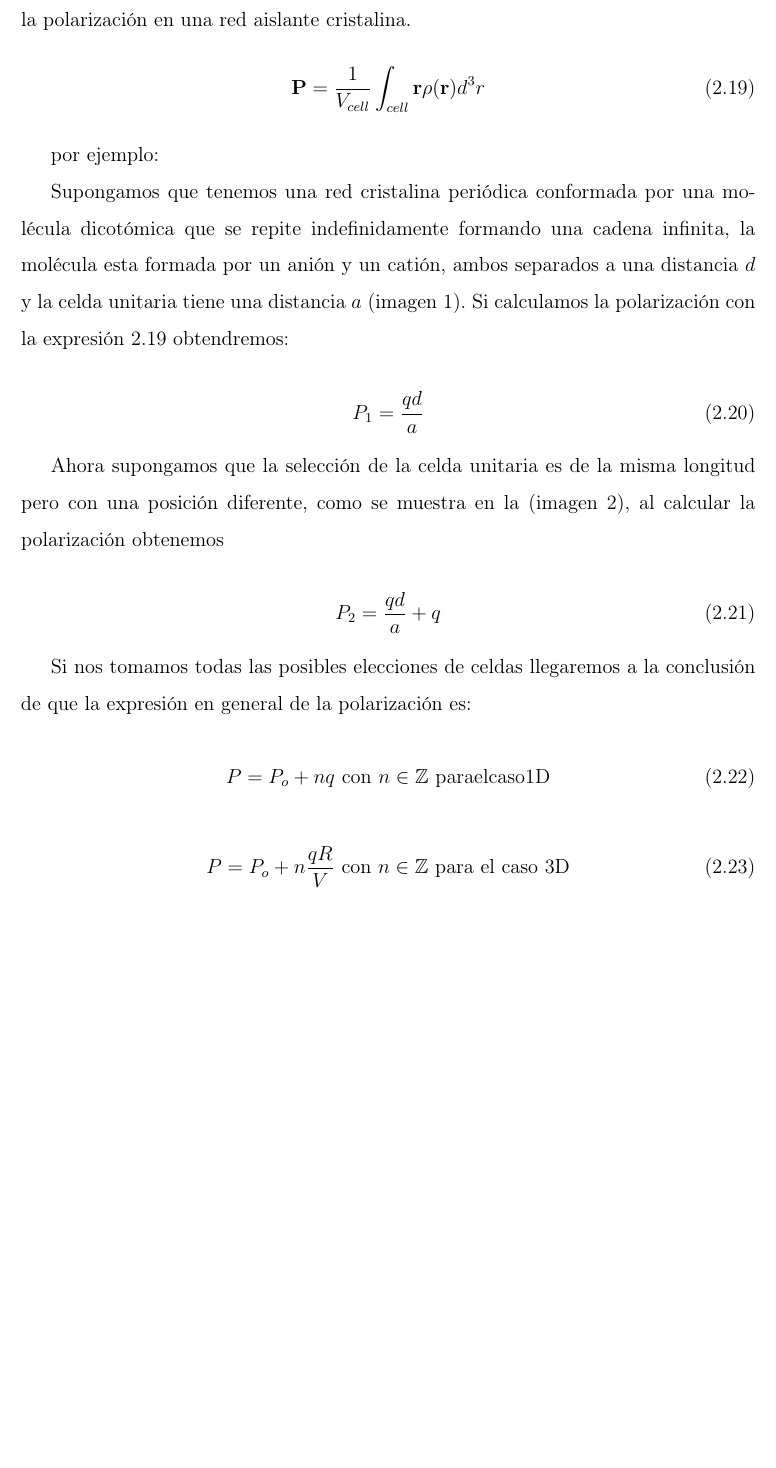
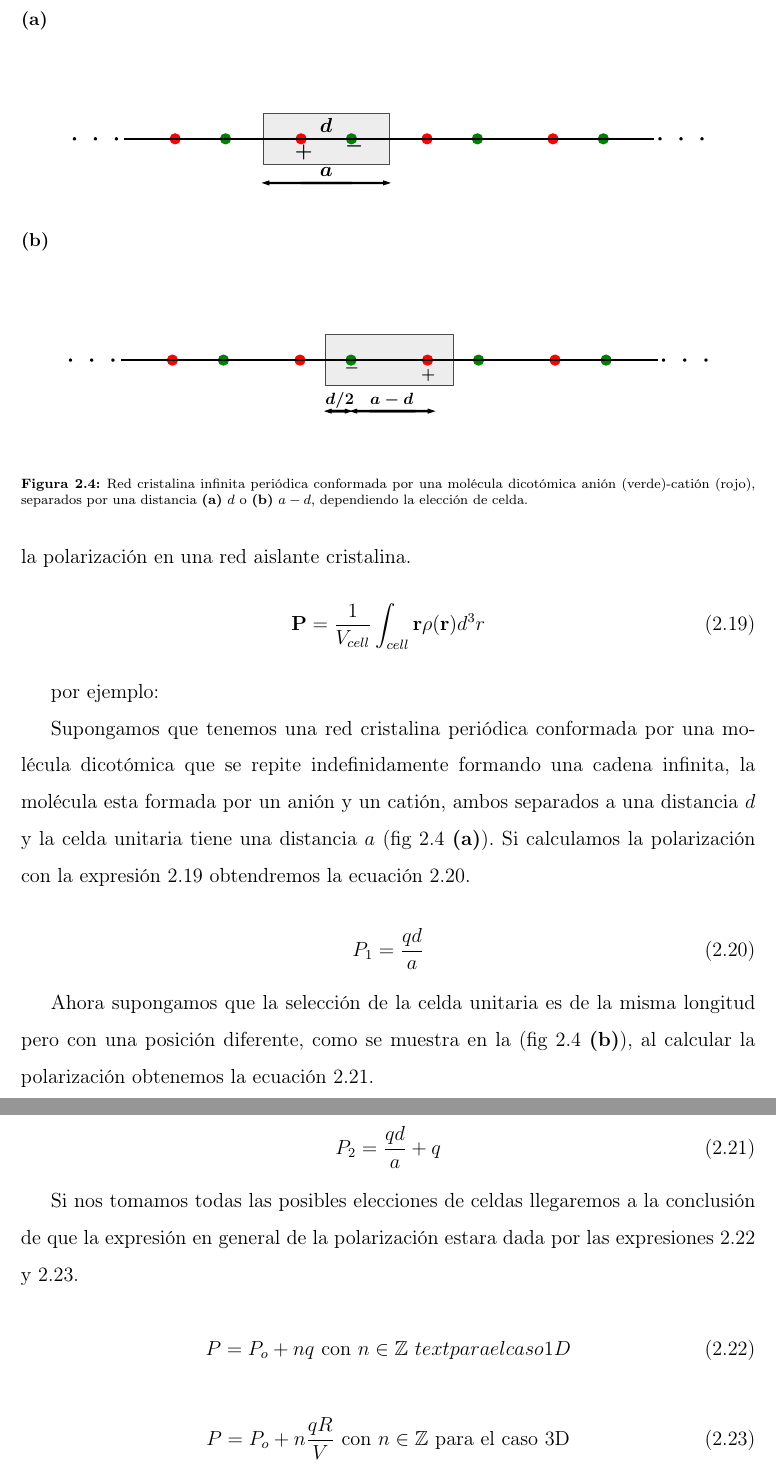
Before and after one commit to Antoniodivz/Tesis_tex, a LaTeX thesis (UNAMdissertemplate.tex, which reads Cap2_MarcoTeorico.tex, Images_Models/Image_Model_Polarizatioin.tex): part of page 20 of 52 before the commit and two parts of pages 20 and 21 of 53 after it, the two joined at a grey line, cut at the place of the change, the shorter picture padded with empty space. Compiled offline with pdfLaTeX.

Commit message:
captions y nuevas graficas en marco teorico

```diff
--- a/Cap2_MarcoTeorico.tex
+++ b/Cap2_MarcoTeorico.tex
@@ -246,25 +247,29 @@ Una aparente solución podría ser contar los momentos dipolares como una integr
 
 por ejemplo:
 
-Supongamos que tenemos una red cristalina periódica conformada por una molécula dicotómica que se repite indefinidamente formando una cadena infinita, la molécula esta formada por un anión y un catión, ambos separados a una distancia $d$ y la celda unitaria tiene una distancia $a$ (imagen 1). Si calculamos la polarización con la expresión \ref{polarization_classic} obtendremos:
+Supongamos que tenemos una red cristalina periódica conformada por una molécula dicotómica que se repite indefinidamente formando una cadena infinita, la molécula esta formada por un anión y un catión, ambos separados a una distancia $d$ y la celda unitaria tiene una distancia $a$ (fig \ref{fig:Model_polarization} \textbf{(a)}). Si calculamos la polarización con la expresión \ref{polarization_classic} obtendremos la ecuación \ref{eq:pol1}.
 
 \begin{equation}
+    \label{eq:pol1}
     P_1 = \frac{qd}{a}
 \end{equation}
 
-Ahora supongamos que la selección de la celda unitaria es de la misma longitud pero con una posición diferente, como se muestra en la (imagen 2), al calcular la polarización obtenemos
+Ahora supongamos que la selección de la celda unitaria es de la misma longitud pero con una posición diferente, como se muestra en la (fig \ref{fig:Model_polarization} \textbf{(b)}), al calcular la polarización obtenemos la ecuación \ref{eq:pol2}.
 
 \begin{equation}
+    \label{eq:pol2}
     P_2 = \frac{qd}{a} + q
 \end{equation}
 
-Si nos tomamos todas las posibles elecciones de celdas llegaremos a la conclusión de que la expresión en general de la polarización es:
+Si nos tomamos todas las posibles elecciones de celdas llegaremos a la conclusión de que la expresión en general de la polarización estara dada por las expresiones \ref{eq:pol_gral1d} y \ref{eq:pol_gral3d}.
 
 \begin{equation}
-    P = P_o + nq\,\,  {\rm con} \,\,n \in \mathbb{Z}\,\, {\rm para el caso 1D}
+    \label{eq:pol_gral1d}
+    P = P_o + nq\,\,  {\rm con} \,\,n \in \mathbb{Z}\,\, text{para el caso 1D}
 \end{equation}
 
 \begin{equation}
+    \label{eq:pol_gral3d}
     P = P_o + n\frac{qR}{V}\,\,  \text{con} \,\,n \in \mathbb{Z}\,\, \text{para el caso 3D}
 \end{equation}
 
--- /dev/null
+++ b/Images_Models/Image_Model_Polarizatioin.tex
@@ -0,0 +1,22 @@
+\begin{figure}[h!]
+    \centering
+   \captionsetup[sub]{font=small}
+    \begin{minipage}[h!]{1\textwidth}
+        \begin{subfigure}[b!]{1 \textwidth}
+            \caption{}
+            \vspace*{-2em}
+            \includegraphics[width=\textwidth]{Imagenes/Models/polarizatio_example_a.pdf}
+        \end{subfigure}\hspace*{-0.5em}
+    \end{minipage}\vspace*{-2.5em}
+
+    \begin{minipage}[h!]{1\textwidth}
+        \begin{subfigure}[b!]{1 \textwidth}
+            \caption{}
+            \vspace*{-2em}
+            \includegraphics[width=\textwidth]{Imagenes/Models/polarizatio_example_b.pdf}
+        \end{subfigure}\hspace*{-0.5em}
+    \end{minipage}\vspace*{-1.5em}
+
+    \caption{Red cristalina infinita periódica conformada por una molécula dicotómica anión (verde)-catión (rojo), separados por una distancia \textbf{(a)} $d$ o \textbf{(b)} $a-d$, dependiendo la elección de celda.}
+    \label{fig:Model_polarization}
+\end{figure}
```
Also changed, not shown: Cap1_Intro.tex (+2 -2 lines), Images_Resultados/Pump_cuadrado_xy_proy.tex (+0 -13 lines), UNAMdissertemplate.tex (+2 -4 lines), references.bib (+75 -76 lines), Imagenes/Models/polarizatio_example_a.pdf (added), Imagenes/Models/polarizatio_example_b.pdf (added), UNAMdissertemplate.bbl (deleted), Cap2_MarcoTeorico.tex (9 more changed lines), 11 other files.
